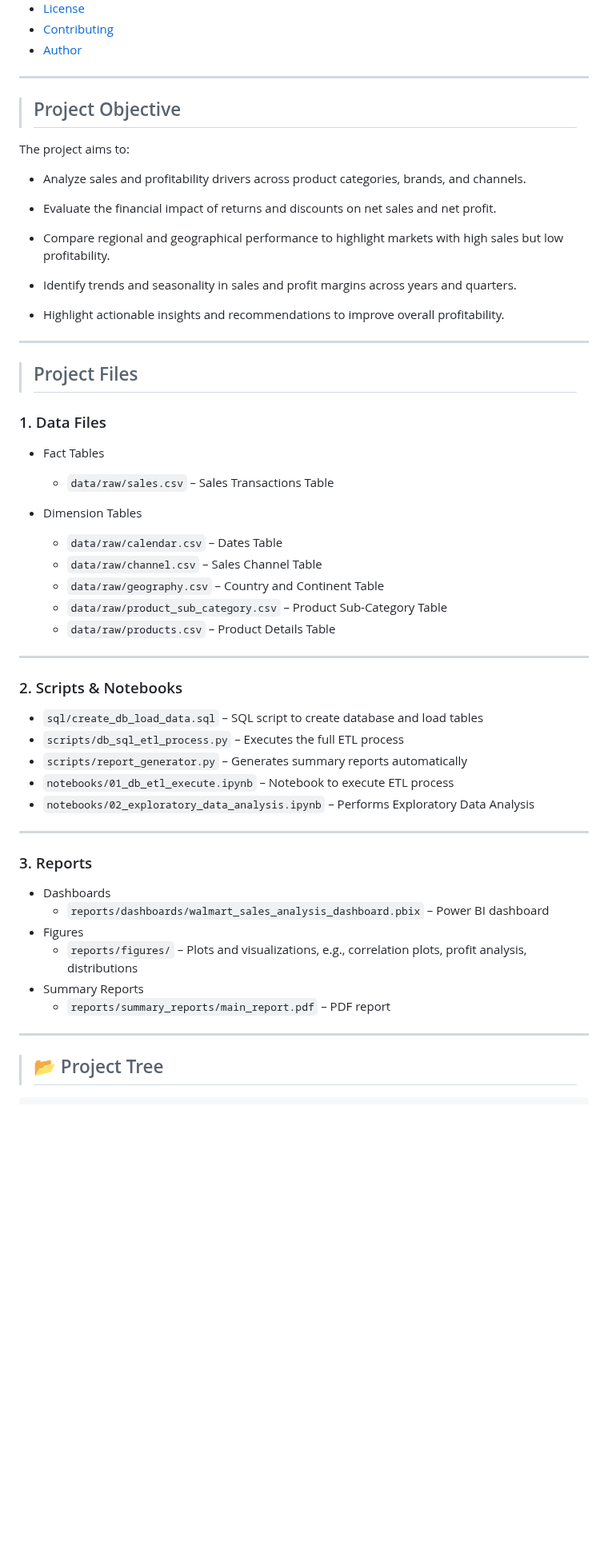
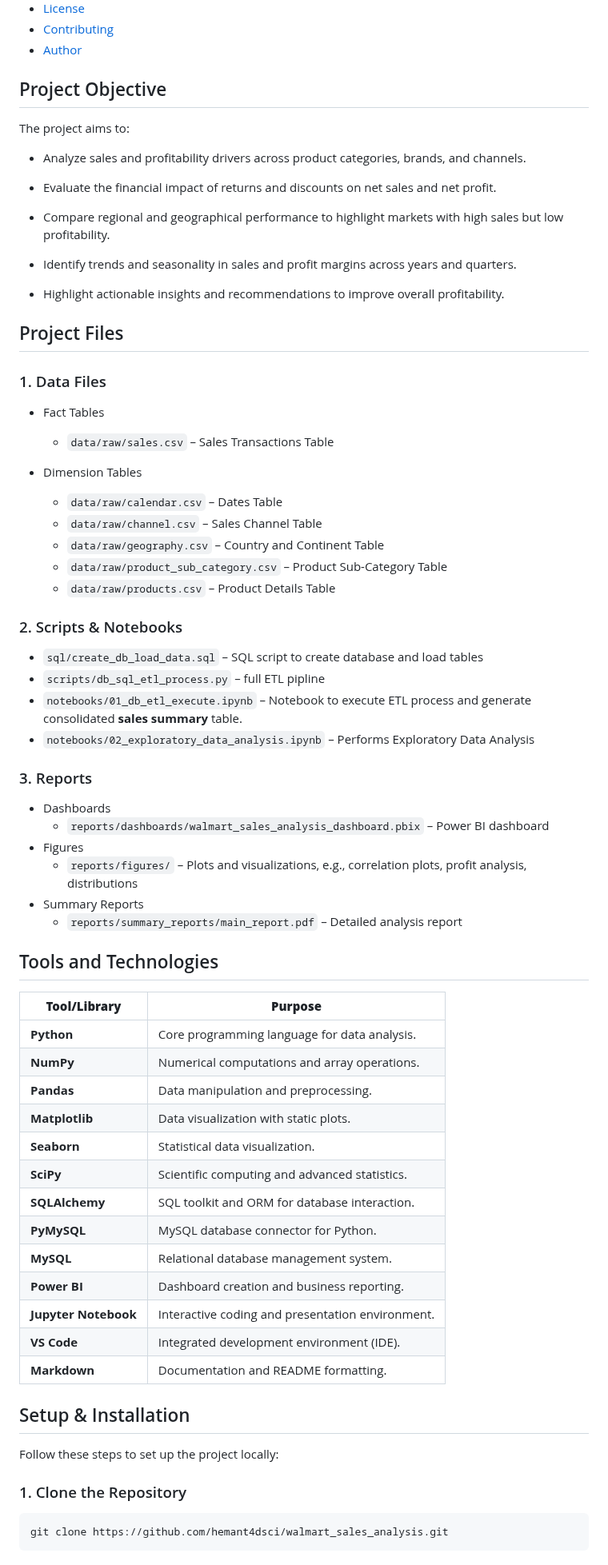
Before and after one commit to hemant4dsci/retail_e-commerce_sales_analytics, a Markdown page: README.md, the part around one of its changes. Shown at 80% size. Drawn GitHub-style; blank space fills up the shorter version.

Commit message:
readme file enhanced

````diff
--- a/README.md
+++ b/README.md
@@ -21,9 +19,7 @@
 + [Contributing](#-contributing)
 + [Author](#-author)
 
----
-
->## Project Objective
+## Project Objective
 
 The project aims to:
 
@@ -37,9 +33,7 @@ The project aims to:
 
 + Highlight actionable insights and recommendations to improve overall profitability.
 
----
-
->## Project Files
+## Project Files
 
 ### 1. Data Files
 
@@ -53,17 +47,12 @@ The project aims to:
     - `data/raw/product_sub_category.csv` – Product Sub-Category Table
     - `data/raw/products.csv` – Product Details Table
 
----
-
 ### 2. Scripts & Notebooks
 
 + `sql/create_db_load_data.sql` – SQL script to create database and load tables
-+ `scripts/db_sql_etl_process.py` – Executes the full ETL process
-+ `scripts/report_generator.py` – Generates summary reports automatically
-+ `notebooks/01_db_etl_execute.ipynb` – Notebook to execute ETL process
++ `scripts/db_sql_etl_process.py` – full ETL pipline
++ `notebooks/01_db_etl_execute.ipynb` – Notebook to execute ETL process and generate consolidated **sales summary** table.
 + `notebooks/02_exploratory_data_analysis.ipynb` – Performs Exploratory Data Analysis
-
----
 
 ### 3. Reports
 
@@ -72,10 +61,31 @@ The project aims to:
 + Figures
     - `reports/figures/` – Plots and visualizations, e.g., correlation plots, profit analysis, distributions
 + Summary Reports
-    - `reports/summary_reports/main_report.pdf` – PDF report
+    - `reports/summary_reports/main_report.pdf` – Detailed analysis report
 
----
+## Tools and Technologies
 
->## 📂 Project Tree
+| **Tool/Library**    |   **Purpose**                                |
+|--------------------|-----------------------------------------------|
+| **Python**          | Core programming language for data analysis. |
+| **NumPy**           | Numerical computations and array operations.  |
+| **Pandas**          | Data manipulation and preprocessing.          |
+| **Matplotlib**      | Data visualization with static plots.         |
+| **Seaborn**         | Statistical data visualization.                |
+| **SciPy**           | Scientific computing and advanced statistics. |
+| **SQLAlchemy**      | SQL toolkit and ORM for database interaction. |
+| **PyMySQL**         | MySQL database connector for Python.          |
+| **MySQL**           | Relational database management system.        |
+| **Power BI**        | Dashboard creation and business reporting.     |
+| **Jupyter Notebook**| Interactive coding and presentation environment. |
+| **VS Code**         | Integrated development environment (IDE).     |
+| **Markdown**        | Documentation and README formatting.           |
 
+## Setup & Installation
+
+Follow these steps to set up the project locally:
+
+### 1. Clone the Repository
+```bash
+git clone https://github.com/hemant4dsci/walmart_sales_analysis.git
 ```
````
Also changed, not shown: other parts of README.md (+145 -145 lines).
